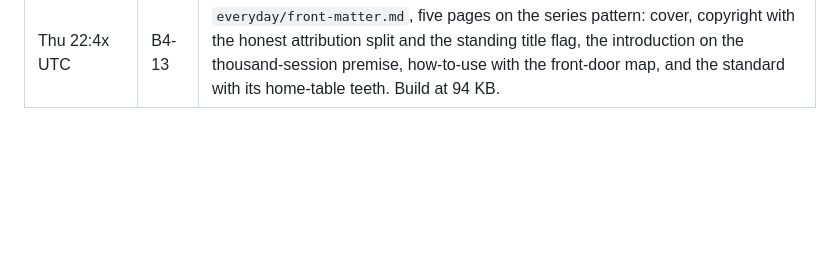
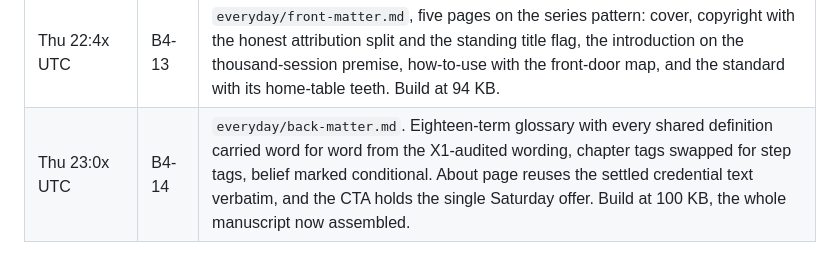
Before and after one commit to Dan8NOD/negotiatorcruz, a Markdown page: OVERNIGHT-QUEUE.md, the part around one of its changes. Drawn GitHub-style; blank space fills up the shorter version.

```diff
--- a/OVERNIGHT-QUEUE.md
+++ b/OVERNIGHT-QUEUE.md
@@ -188,3 +188,4 @@ Each block appends one line: date, item, what changed.
 | Thu 22:0x UTC | B4-11 | `everyday/ch11-the-same-words-with-six-zeros.md`, 1,041 words. The payoff chapter: a $4.2M committee room walked stage by stage, every move pointed back at the chapter that taught it in a small room, framed explicitly as a composite. What the zeros change, preparation, paper, time, team, and what they do not, the sentences. The evidence flag asks Dan for a real at-scale case to anchor or replace the composite. Build at 82 KB. |
 | Thu 22:2x UTC | B4-12 | `everyday/ch12-what-they-believe.md`, 1,087 words, behind the sign-off flag at the top. The belief family aimed inward first, seven of the thirteen lines quoted, the three gentlest offered for people you love, and the longest when-not-to in the book: never as leverage, never mid-argument, and the therapist boundary stated plainly. The bigger-room section closes the whole arc by refusing to scale. All twelve chapters now drafted, 13,677 words, build at 89 KB. |
 | Thu 22:4x UTC | B4-13 | `everyday/front-matter.md`, five pages on the series pattern: cover, copyright with the honest attribution split and the standing title flag, the introduction on the thousand-session premise, how-to-use with the front-door map, and the standard with its home-table teeth. Build at 94 KB. |
+| Thu 23:0x UTC | B4-14 | `everyday/back-matter.md`. Eighteen-term glossary with every shared definition carried word for word from the X1-audited wording, chapter tags swapped for step tags, belief marked conditional. About page reuses the settled credential text verbatim, and the CTA holds the single Saturday offer. Build at 100 KB, the whole manuscript now assembled. |
```
Also changed, not shown: other parts of OVERNIGHT-QUEUE.md (+1 -1 lines), everyday/back-matter.md (added, +140 -0 lines).
